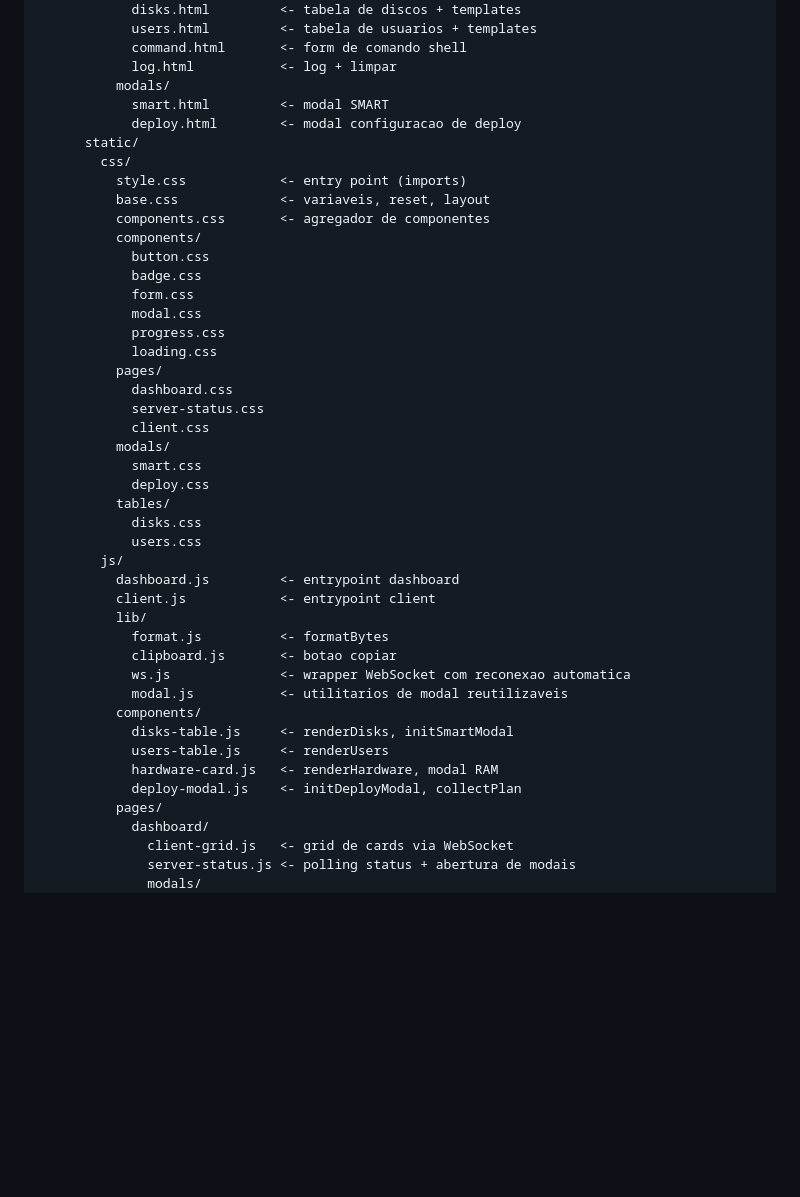
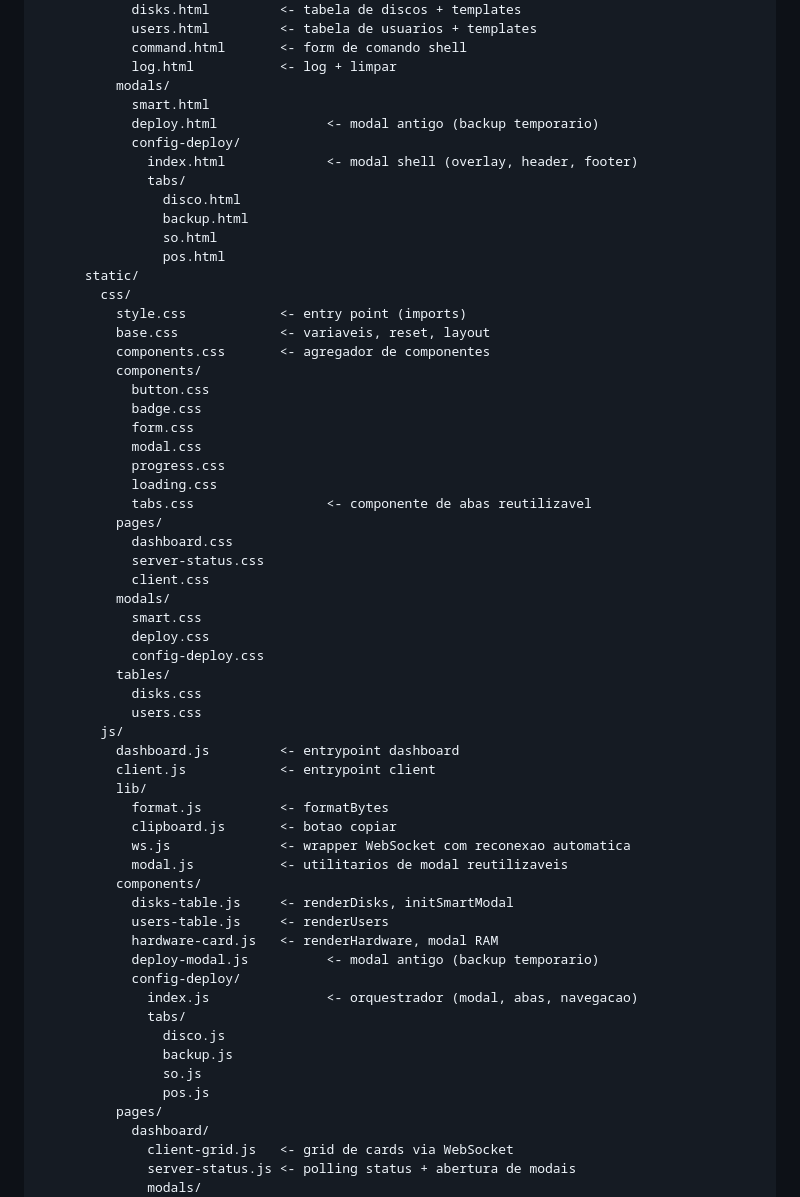
Before and after one commit to brener-fregulia/forge, a Markdown page: docs/05-estrutura.md, the part around the change. Drawn GitHub-style; blank space fills up the shorter version.

Commit message:
docs: atualiza estrutura de arquivos e dashboard com config-deploy modal v2

```diff
--- a/docs/05-estrutura.md
+++ b/docs/05-estrutura.md
@@ -55,8 +55,15 @@
             command.html       <- form de comando shell
             log.html           <- log + limpar
           modals/
-            smart.html         <- modal SMART
-            deploy.html        <- modal configuracao de deploy
+            smart.html
+            deploy.html              <- modal antigo (backup temporario)
+            config-deploy/
+              index.html             <- modal shell (overlay, header, footer)
+              tabs/
+                disco.html
+                backup.html
+                so.html
+                pos.html
       static/
         css/
           style.css            <- entry point (imports)
@@ -69,6 +76,7 @@
             modal.css
             progress.css
             loading.css
+            tabs.css                 <- componente de abas reutilizavel
           pages/
             dashboard.css
             server-status.css
@@ -76,6 +84,7 @@
           modals/
             smart.css
             deploy.css
+            config-deploy.css
           tables/
             disks.css
             users.css
@@ -91,7 +100,14 @@
             disks-table.js     <- renderDisks, initSmartModal
             users-table.js     <- renderUsers
             hardware-card.js   <- renderHardware, modal RAM
-            deploy-modal.js    <- initDeployModal, collectPlan
+            deploy-modal.js          <- modal antigo (backup temporario)
+            config-deploy/
+              index.js               <- orquestrador (modal, abas, navegacao)
+              tabs/
+                disco.js
+                backup.js
+                so.js
+                pos.js
           pages/
             dashboard/
               client-grid.js   <- grid de cards via WebSocket
```
Also changed, not shown: docs/08-dashboard.md (+5 -5 lines).
